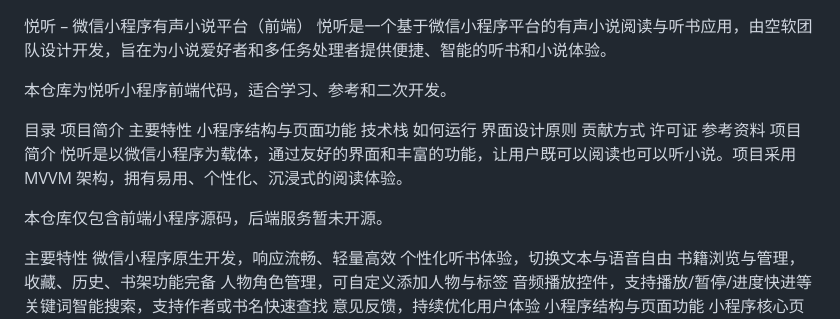
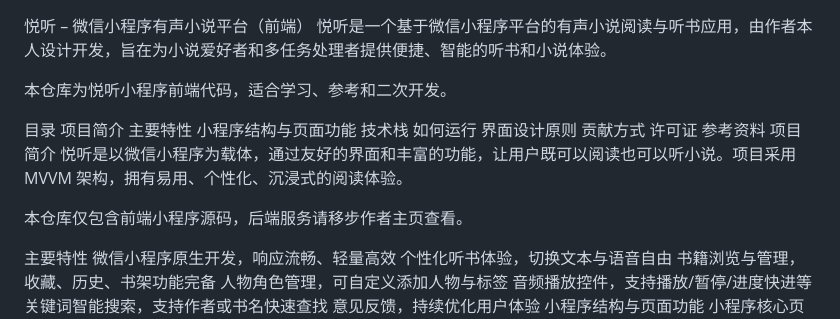
Before and after one commit to ziyanLove/--------, a Markdown page: README.md, the part around the change. Rendered like a GitHub page.

```diff
--- a/README.md
+++ b/README.md
@@ -1,5 +1,5 @@
 悦听 – 微信小程序有声小说平台（前端）
-悦听是一个基于微信小程序平台的有声小说阅读与听书应用，由空软团队设计开发，旨在为小说爱好者和多任务处理者提供便捷、智能的听书和小说体验。
+悦听是一个基于微信小程序平台的有声小说阅读与听书应用，由作者本人设计开发，旨在为小说爱好者和多任务处理者提供便捷、智能的听书和小说体验。
 
 本仓库为悦听小程序前端代码，适合学习、参考和二次开发。
 
@@ -16,7 +16,7 @@
 项目简介
 悦听是以微信小程序为载体，通过友好的界面和丰富的功能，让用户既可以阅读也可以听小说。项目采用 MVVM 架构，拥有易用、个性化、沉浸式的阅读体验。
 
-本仓库仅包含前端小程序源码，后端服务暂未开源。
+本仓库仅包含前端小程序源码，后端服务请移步作者主页查看。
 
 主要特性
 微信小程序原生开发，响应流畅、轻量高效
```
